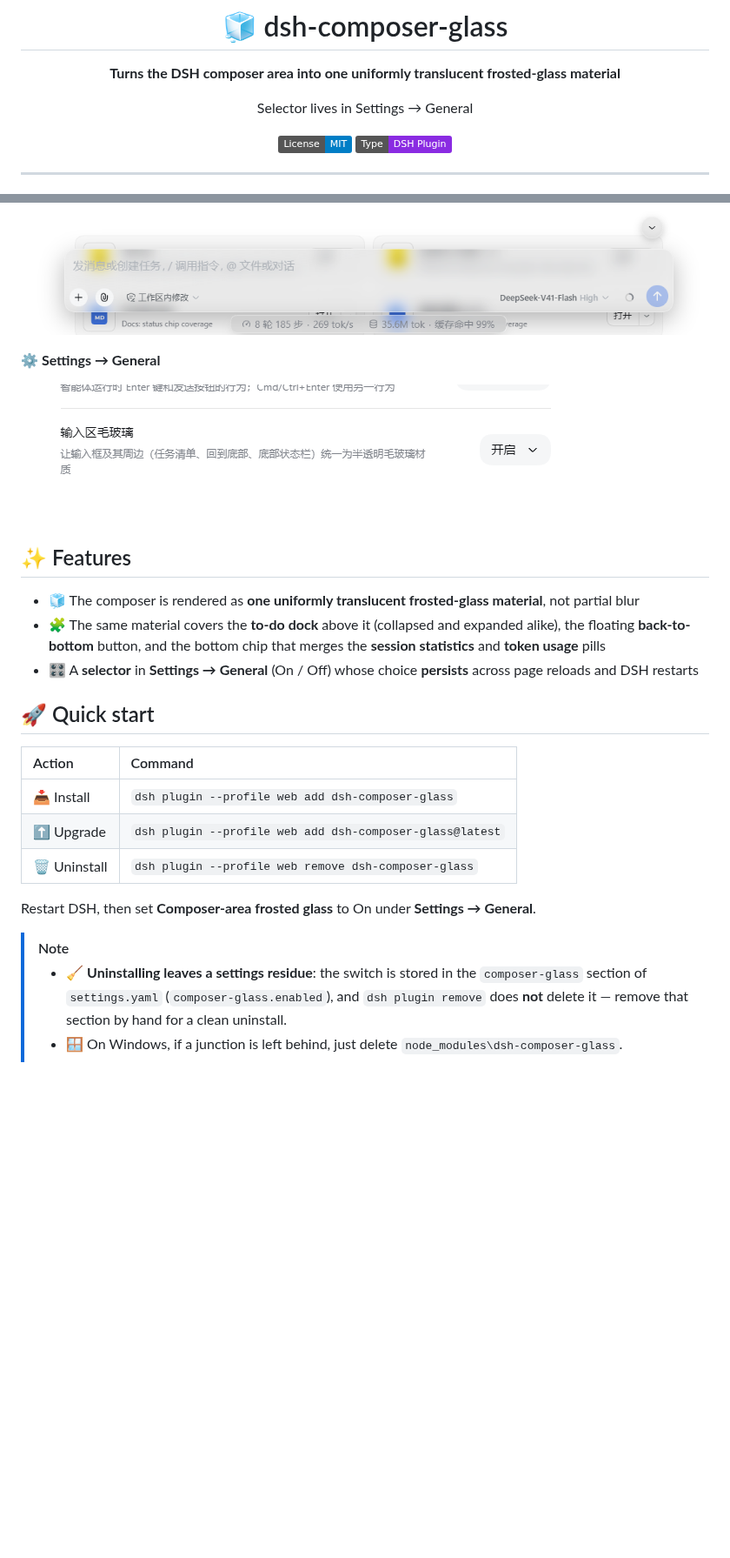
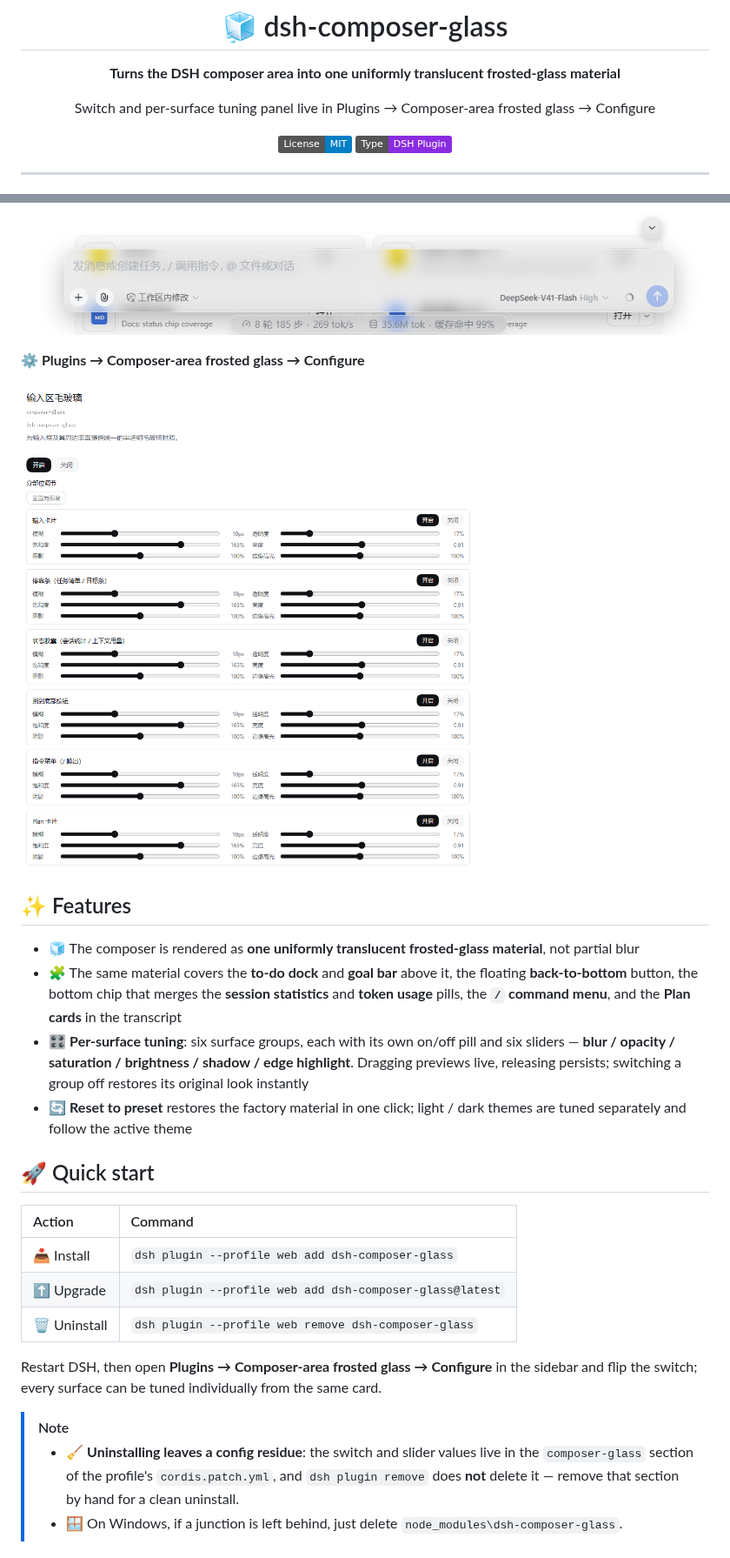
Before and after one commit to Lbunc/dsh-composer-glass, a Markdown page: README.en.md, 2 parts joined by grey strips. Shown at 87% size. GitHub-like rendering; pictures changed too: images/03-settings.png; badges without logos; blank space fills up the shorter version.

```diff
--- a/README.en.md
+++ b/README.en.md
@@ -4,7 +4,7 @@
 
 **Turns the DSH composer area into one uniformly translucent frosted-glass material**
 
-Selector lives in Settings → General
+Switch and per-surface tuning panel live in Plugins → Composer-area frosted glass → Configure
 
 [![License: MIT](https://img.shields.io/badge/License-MIT-blue.svg)](LICENSE)
 [![Type: DSH Plugin](https://img.shields.io/badge/Type-DSH%20Plugin-8A2BE2.svg)](#-quick-start)
@@ -23,15 +23,16 @@ Selector lives in Settings → General
 
 ![In conversation](images/02-in-conversation.png)
 
-**⚙️ Settings → General**
+**⚙️ Plugins → Composer-area frosted glass → Configure**
 
 ![Settings](images/03-settings.png)
 
 ## ✨ Features
 
 - 🧊 The composer is rendered as **one uniformly translucent frosted-glass material**, not partial blur
-- 🧩 The same material covers the **to-do dock** above it (collapsed and expanded alike), the floating **back-to-bottom** button, and the bottom chip that merges the **session statistics** and **token usage** pills
-- 🎛️ A **selector** in **Settings → General** (On / Off) whose choice **persists** across page reloads and DSH restarts
+- 🧩 The same material covers the **to-do dock** and **goal bar** above it, the floating **back-to-bottom** button, the bottom chip that merges the **session statistics** and **token usage** pills, the **`/` command menu**, and the **Plan cards** in the transcript
+- 🎛️ **Per-surface tuning**: six surface groups, each with its own on/off pill and six sliders — **blur / opacity / saturation / brightness / shadow / edge highlight**. Dragging previews live, releasing persists; switching a group off restores its original look instantly
+- 🔄 **Reset to preset** restores the factory material in one click; light / dark themes are tuned separately and follow the active theme
 
 ## 🚀 Quick start
 
@@ -41,11 +42,11 @@ Selector lives in Settings → General
 | ⬆️ Upgrade | `dsh plugin --profile web add dsh-composer-glass@latest` |
 | 🗑️ Uninstall | `dsh plugin --profile web remove dsh-composer-glass` |
 
-Restart DSH, then set **Composer-area frosted glass** to On under **Settings → General**.
+Restart DSH, then open **Plugins → Composer-area frosted glass → Configure** in the sidebar and flip the switch; every surface can be tuned individually from the same card.
 
 > [!NOTE]
-> - 🧹 **Uninstalling leaves a settings residue**: the switch is stored in the
->   `composer-glass` section of `settings.yaml` (`composer-glass.enabled`), and
+> - 🧹 **Uninstalling leaves a config residue**: the switch and slider values live
+>   in the `composer-glass` section of the profile's `cordis.patch.yml`, and
 >   `dsh plugin remove` does **not** delete it — remove that section by hand for a
 >   clean uninstall.
 > - 🪟 On Windows, if a junction is left behind, just delete
```
Also changed, not shown: README.md (+7 -6 lines), 2 other files.
